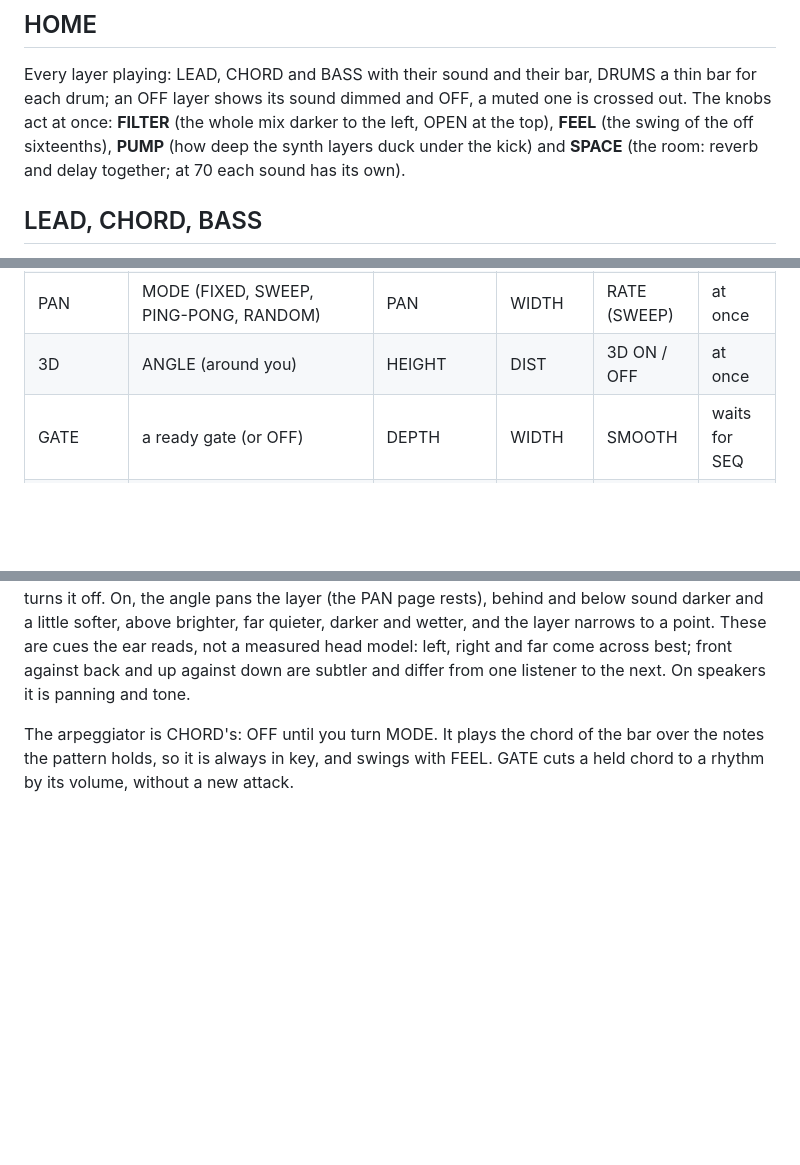
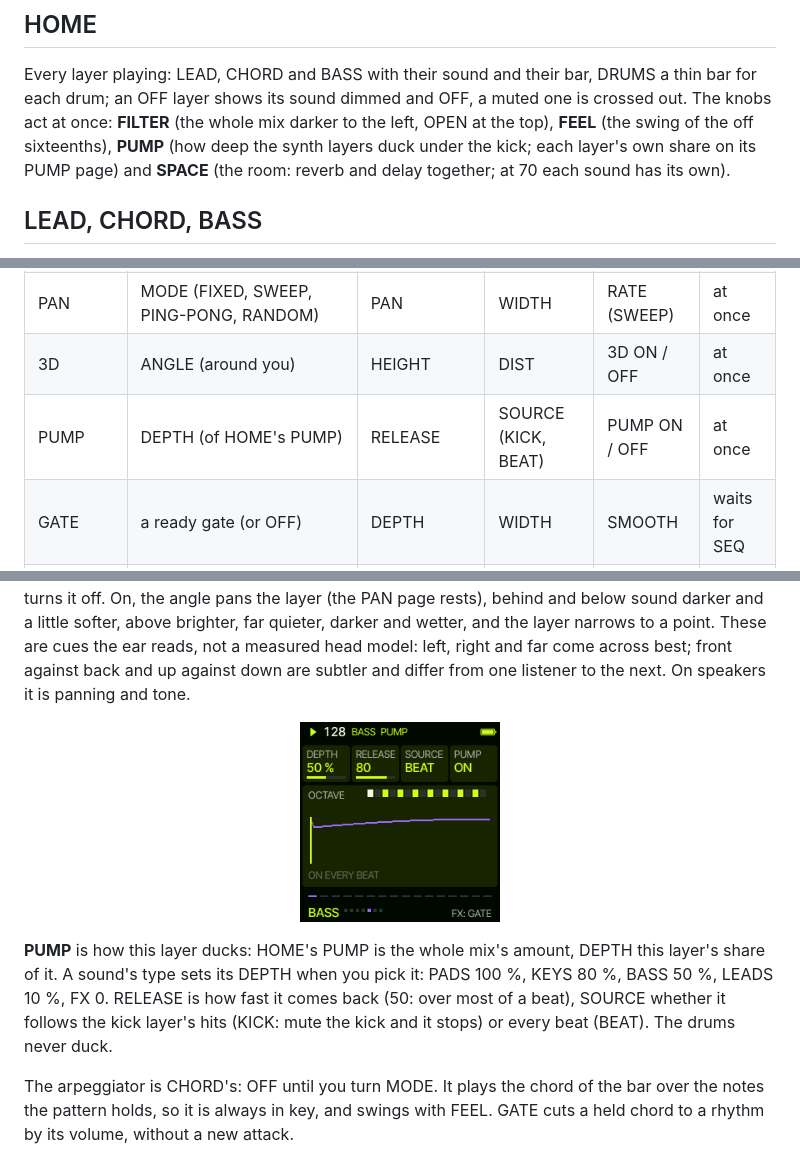
Before and after one commit to delirioux/sardine, a Markdown page: docs/MANUAL.md, 3 parts joined by grey strips. GitHub-like rendering; pictures changed too: docs/screens/pump.png (added); blank space fills up the shorter version.

```diff
--- a/docs/MANUAL.md
+++ b/docs/MANUAL.md
@@ -36,7 +36,7 @@ The footer shows the layer, a dot for each of its pages (the one open lit) and w
 
 Every layer playing: LEAD, CHORD and BASS with their sound and their bar, DRUMS a thin bar for each drum; an OFF layer
 shows its sound dimmed and OFF, a muted one is crossed out. The knobs act at once: **FILTER** (the whole mix darker to the left, OPEN at the top), **FEEL**
-(the swing of the off sixteenths), **PUMP** (how deep the synth layers duck under the kick) and **SPACE** (the room:
+(the swing of the off sixteenths), **PUMP** (how deep the synth layers duck under the kick; each layer's own share on its PUMP page) and **SPACE** (the room:
 reverb and delay together; at 70 each sound has its own).
 
 ## LEAD, CHORD, BASS
@@ -51,6 +51,7 @@ LEAD lead lines and the bass lines). FX turns through its pages:
 | ARP (CHORD only) | MODE (OFF, UP, DOWN, UP-DOWN, DOWN-UP, CONVERGE, DIVERGE, RANDOM, THUMB, PINKY, STRUM) | RATE | RANGE | GATE | waits for SEQ |
 | PAN | MODE (FIXED, SWEEP, PING-PONG, RANDOM) | PAN | WIDTH | RATE (SWEEP) | at once |
 | 3D | ANGLE (around you) | HEIGHT | DIST | 3D ON / OFF | at once |
+| PUMP | DEPTH (of HOME's PUMP) | RELEASE | SOURCE (KICK, BEAT) | PUMP ON / OFF | at once |
 | GATE | a ready gate (or OFF) | DEPTH | WIDTH | SMOOTH | waits for SEQ |
 | MOD | MOD 1 | MOD 2 | MOD 3 | MOD 4 | waits for SEQ |
 
@@ -74,6 +75,15 @@ layer (the PAN page rests), behind and below sound darker and a little softer, a
 wetter, and the layer narrows to a point. These are cues the ear reads, not a measured head model: left, right and
 far come across best; front against back and up against down are subtler and differ from one listener to the next.
 On speakers it is panning and tone.
+
+<p align="center">
+<img src="screens/pump.png" alt="PUMP" width="200">
+</p>
+
+**PUMP** is how this layer ducks: HOME's PUMP is the whole mix's amount, DEPTH this layer's share of it. A sound's
+type sets its DEPTH when you pick it: PADS 100 %, KEYS 80 %, BASS 50 %, LEADS 10 %, FX 0. RELEASE is how fast it comes
+back (50: over most of a beat), SOURCE whether it follows the kick layer's hits (KICK: mute the kick and it stops) or
+every beat (BEAT). The drums never duck.
 
 The arpeggiator is CHORD's: OFF until you turn MODE. It plays the chord of the bar over the notes the pattern holds,
 so it is always in key, and swings with FEEL. GATE cuts a held chord to a rhythm by its volume, without a new attack.
```
Also changed, not shown: docs/RELEASE.md (+2 -1 lines), 7 other files.
